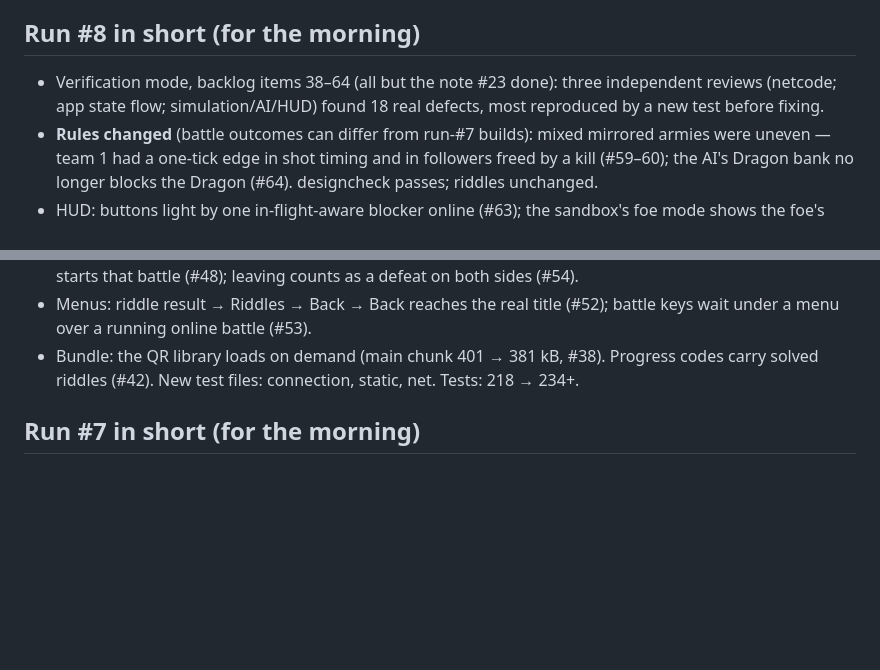
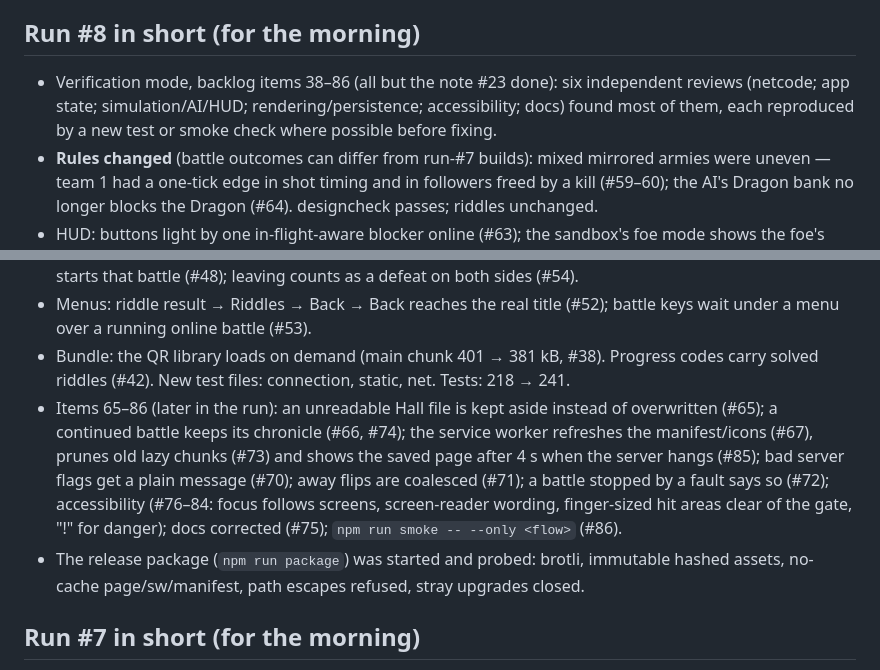
Before and after one commit to Zahikusa/mythwar, a Markdown page: PROGRESS.md, 2 parts joined by grey strips. GitHub-like rendering; blank space fills up the shorter version.

Commit message:
PROGRESS: run #8 summary up to item 86
Co-Authored-By: Claude Opus 5.5 <noreply@anthropic.com>

```diff
--- a/PROGRESS.md
+++ b/PROGRESS.md
@@ -374,9 +374,9 @@ chronicle, 2026-10-13 — renderer/fx/layout/lobby held up.)
 built, how to see each part working, and the decisions that need you.
 
 ## Run #8 in short (for the morning)
-- Verification mode, backlog items 38–64 (all but the note #23 done): three independent reviews
-  (netcode; app state flow; simulation/AI/HUD) found 18 real defects, most reproduced by a new
-  test before fixing.
+- Verification mode, backlog items 38–86 (all but the note #23 done): six independent reviews
+  (netcode; app state; simulation/AI/HUD; rendering/persistence; accessibility; docs) found most
+  of them, each reproduced by a new test or smoke check where possible before fixing.
 - **Rules changed** (battle outcomes can differ from run-#7 builds): mixed mirrored armies were
   uneven — team 1 had a one-tick edge in shot timing and in followers freed by a kill (#59–60);
   the AI's Dragon bank no longer blocks the Dragon (#64). designcheck passes; riddles unchanged.
@@ -393,7 +393,16 @@ built, how to see each part working, and the decisions that need you.
 - Menus: riddle result → Riddles → Back → Back reaches the real title (#52); battle keys wait
   under a menu over a running online battle (#53).
 - Bundle: the QR library loads on demand (main chunk 401 → 381 kB, #38). Progress codes carry
-  solved riddles (#42). New test files: connection, static, net. Tests: 218 → 234+.
+  solved riddles (#42). New test files: connection, static, net. Tests: 218 → 241.
+- Items 65–86 (later in the run): an unreadable Hall file is kept aside instead of overwritten
+  (#65); a continued battle keeps its chronicle (#66, #74); the service worker refreshes the
+  manifest/icons (#67), prunes old lazy chunks (#73) and shows the saved page after 4 s when the
+  server hangs (#85); bad server flags get a plain message (#70); away flips are coalesced
+  (#71); a battle stopped by a fault says so (#72); accessibility (#76–84: focus follows
+  screens, screen-reader wording, finger-sized hit areas clear of the gate, "!" for danger);
+  docs corrected (#75); `npm run smoke -- --only <flow>` (#86).
+- The release package (`npm run package`) was started and probed: brotli, immutable hashed
+  assets, no-cache page/sw/manifest, path escapes refused, stray upgrades closed.
 
 ## Run #7 in short (for the morning)
 - Lenses #77–#84: Creatures have a **temper** and a kill gesture (#77); the generals
```
